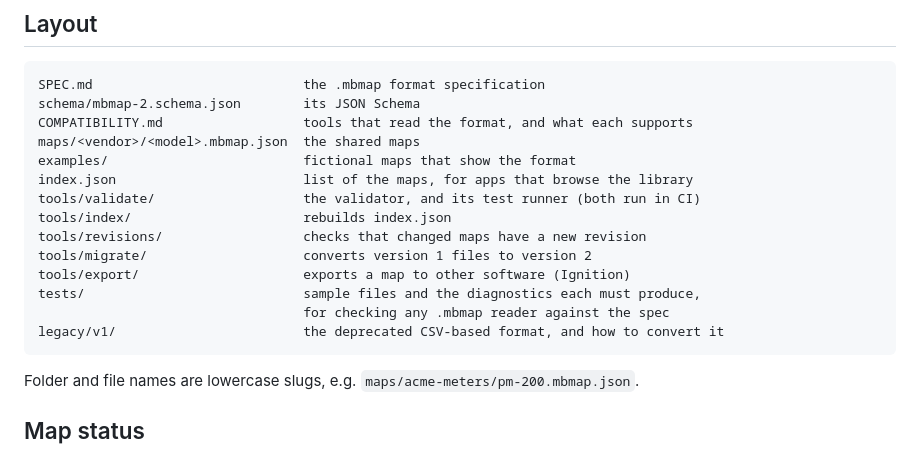
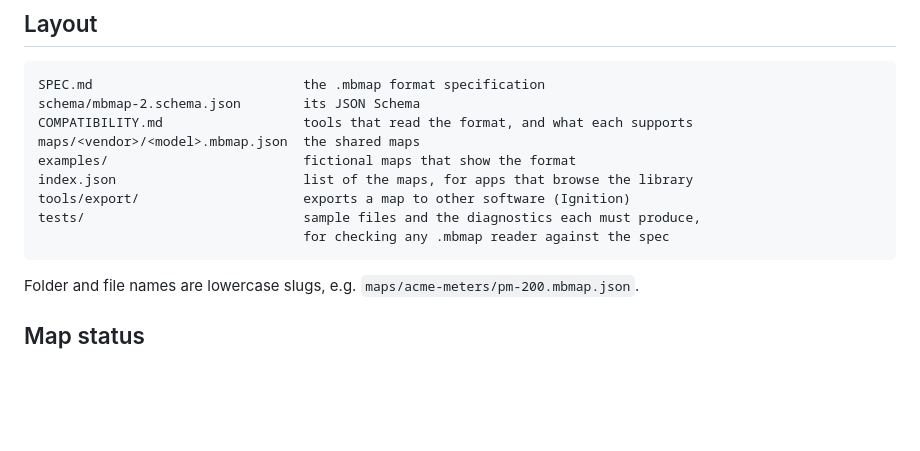
Before and after one commit to nobrega8/mbmap-library, a Markdown page: README.md, the part around one of its changes. GitHub-like rendering; blank space fills up the shorter version.

Commit message:
Update README to remove deprecated tools and formats
Removed references to deprecated tools and legacy formats from the README.

````diff
--- a/README.md
+++ b/README.md
@@ -20,14 +20,9 @@ COMPATIBILITY.md                  tools that read the format, and what each supp
 maps/<vendor>/<model>.mbmap.json  the shared maps
 examples/                         fictional maps that show the format
 index.json                        list of the maps, for apps that browse the library
-tools/validate/                   the validator, and its test runner (both run in CI)
-tools/index/                      rebuilds index.json
-tools/revisions/                  checks that changed maps have a new revision
-tools/migrate/                    converts version 1 files to version 2
 tools/export/                     exports a map to other software (Ignition)
 tests/                            sample files and the diagnostics each must produce,
                                   for checking any .mbmap reader against the spec
-legacy/v1/                        the deprecated CSV-based format, and how to convert it
 ```
 
 Folder and file names are lowercase slugs, e.g. `maps/acme-meters/pm-200.mbmap.json`.
````
Also changed, not shown: other parts of README.md (+0 -2 lines).
